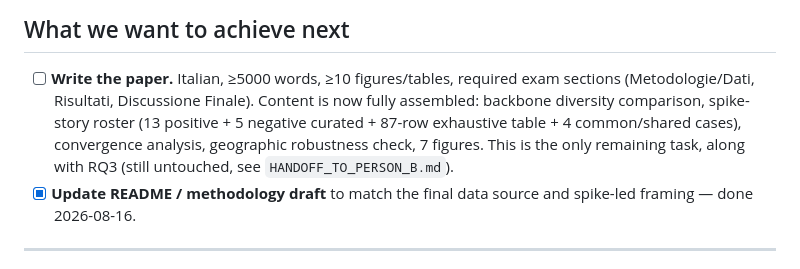
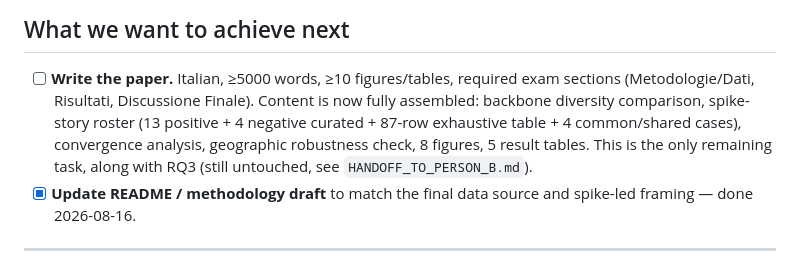
Before and after one commit to matteraggi/HDS_evolution_of_naming, a Markdown page: PROJECT_LOG.md, the part around the change. GitHub-like rendering.

```diff
--- a/PROJECT_LOG.md
+++ b/PROJECT_LOG.md
@@ -276,9 +276,10 @@ formal test for "does the US/Italy gap change over time" is the Mann-Kendall on
 
 - [ ] **Write the paper.** Italian, ≥5000 words, ≥10 figures/tables, required exam sections
       (Metodologie/Dati, Risultati, Discussione Finale). Content is now fully assembled: backbone
-      diversity comparison, spike-story roster (13 positive + 5 negative curated + 87-row exhaustive
-      table + 4 common/shared cases), convergence analysis, geographic robustness check, 7 figures.
-      This is the only remaining task, along with RQ3 (still untouched, see `HANDOFF_TO_PERSON_B.md`).
+      diversity comparison, spike-story roster (13 positive + 4 negative curated + 87-row exhaustive
+      table + 4 common/shared cases), convergence analysis, geographic robustness check, 8 figures,
+      5 result tables. This is the only remaining task, along with RQ3 (still untouched, see
+      `HANDOFF_TO_PERSON_B.md`).
 - [x] **Update README / methodology draft** to match the final data source and spike-led framing —
       done 2026-08-16.
 
```
Also changed, not shown: HANDOFF_TO_PERSON_B.md (+25 -15 lines).
